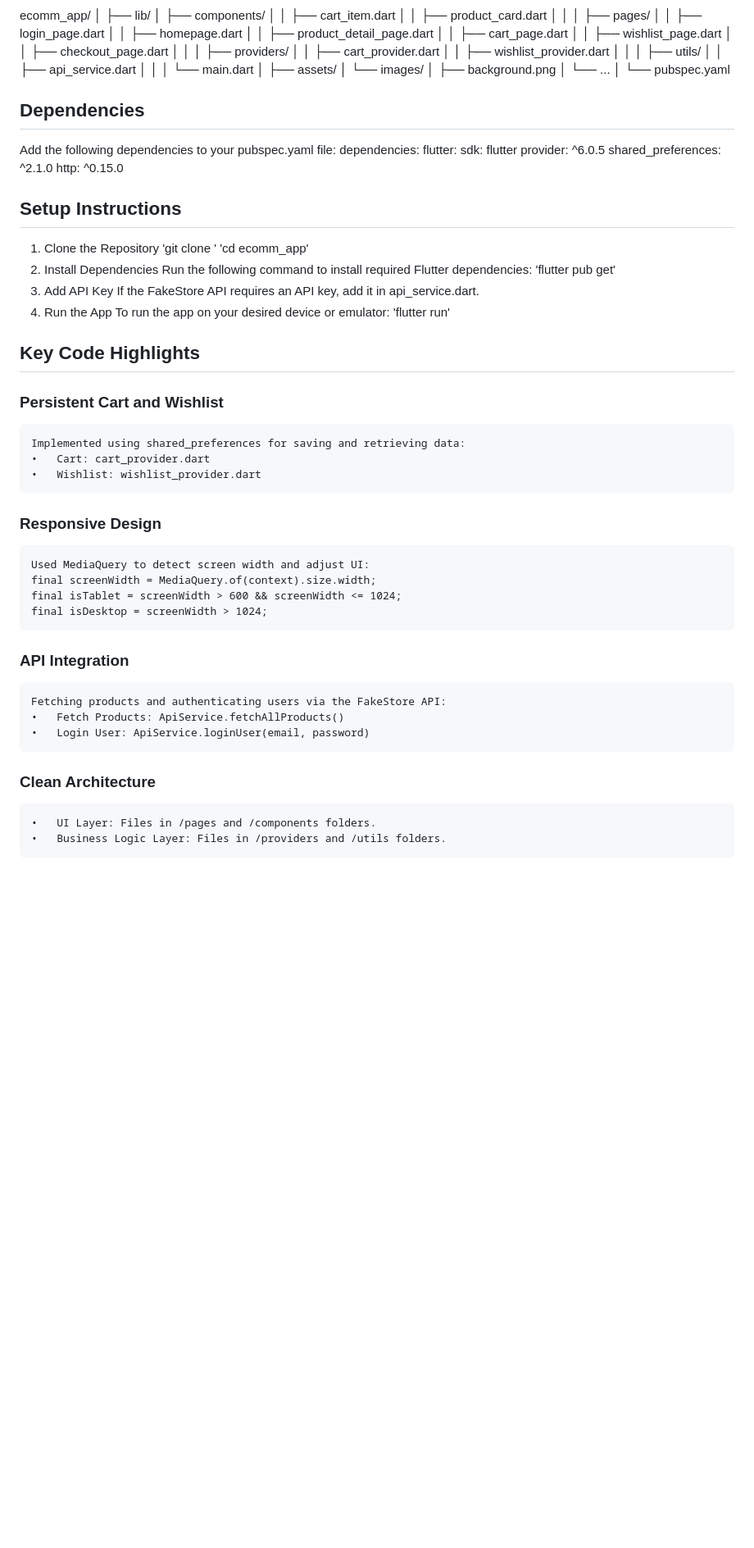
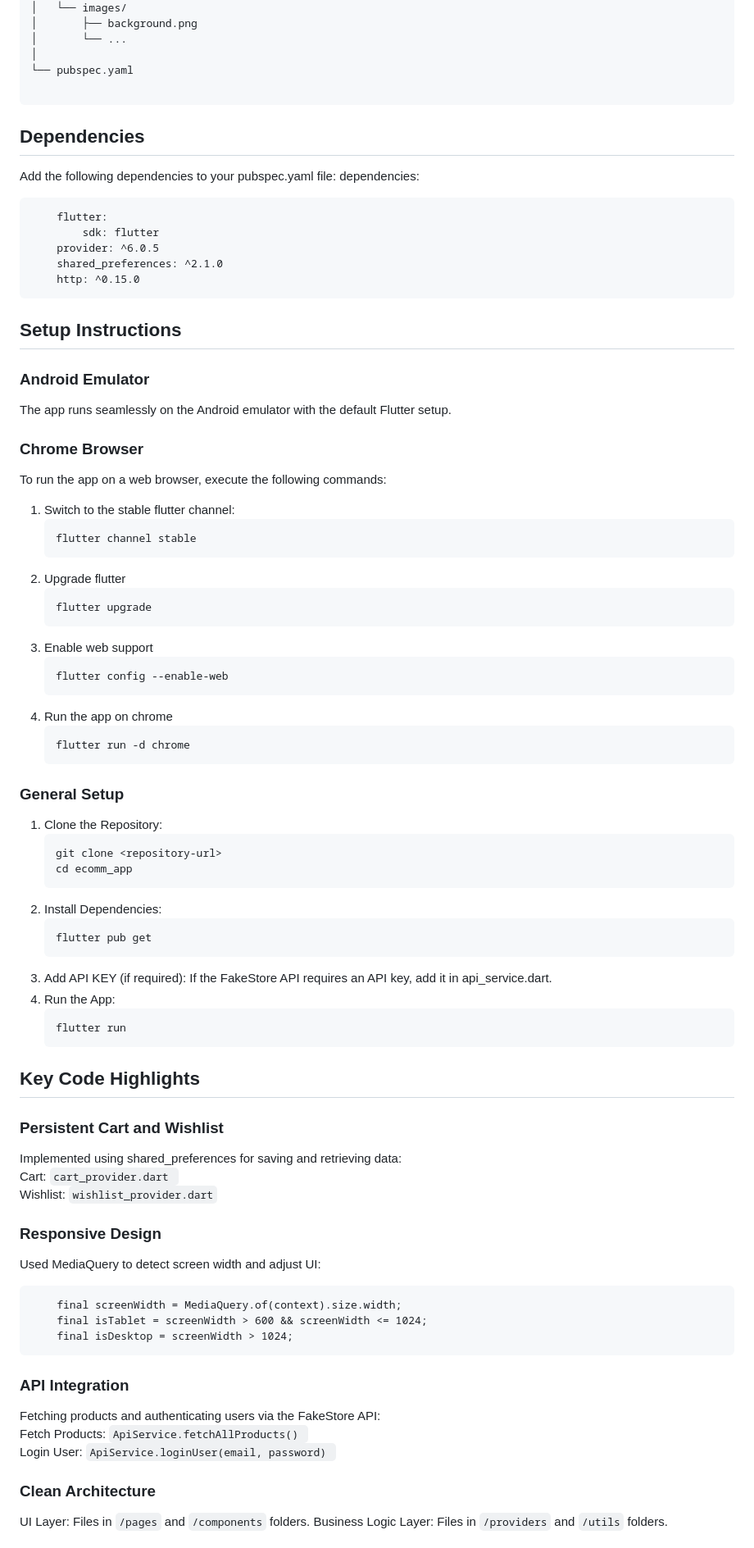
Before and after one commit to Varsha-A03/ecomm_app, a Markdown page: README.md, the part around the change printed below. Shown: that part at 82% size. Drawn GitHub-style; blank space fills up the shorter version.

````diff
--- a/README.md
+++ b/README.md
@@ -79,50 +93,82 @@ ecomm_app/
 │
 └── pubspec.yaml
 
+```
 
 ## Dependencies
 
 Add the following dependencies to your pubspec.yaml file:
 dependencies:
-  flutter:
-    sdk: flutter
-  provider: ^6.0.5
-  shared_preferences: ^2.1.0
-  http: ^0.15.0
+```
+    flutter:
+        sdk: flutter
+    provider: ^6.0.5
+    shared_preferences: ^2.1.0
+    http: ^0.15.0
+```
 
 ## Setup Instructions
 
-1. Clone the Repository
-    'git clone <repository-url>'
-    'cd ecomm_app'
-2. Install Dependencies
-    Run the following command to install required Flutter dependencies:
-        'flutter pub get'
-3. Add API Key
+### Android Emulator
+The app runs seamlessly on the Android emulator with the default Flutter setup.
+
+### Chrome Browser
+To run the app on a web browser, execute the following commands:
+1. Switch to the stable flutter channel:
+    ```
+    flutter channel stable
+    ```
+2. Upgrade flutter
+    ```
+    flutter upgrade
+    ```
+3. Enable web support
+    ```
+    flutter config --enable-web
+    ```
+4. Run the app on chrome
+    ```
+    flutter run -d chrome
+    ```
+
+### General Setup
+1. Clone the Repository:
+    ```
+    git clone <repository-url>
+    cd ecomm_app
+    ```
+2. Install Dependencies:
+    ```
+    flutter pub get
+    ```
+3. Add API KEY (if required):
     If the FakeStore API requires an API key, add it in api_service.dart.
-4. Run the App
-    To run the app on your desired device or emulator:
-        'flutter run'
+4. Run the App:
+    ```
+    flutter run
+    ```
 
 ## Key Code Highlights
 
 ### Persistent Cart and Wishlist
-    Implemented using shared_preferences for saving and retrieving data:
-    •	Cart: cart_provider.dart
-    •	Wishlist: wishlist_provider.dart
+Implemented using shared_preferences for saving and retrieving data:
+Cart: ```cart_provider.dart ```
+Wishlist: ```wishlist_provider.dart```
 
 ### Responsive Design
-    Used MediaQuery to detect screen width and adjust UI:
+Used MediaQuery to detect screen width and adjust UI:
+```
     final screenWidth = MediaQuery.of(context).size.width;
     final isTablet = screenWidth > 600 && screenWidth <= 1024;
     final isDesktop = screenWidth > 1024;
+```
 
 ### API Integration
-    Fetching products and authenticating users via the FakeStore API:
-    •	Fetch Products: ApiService.fetchAllProducts()
-    •	Login User: ApiService.loginUser(email, password)
+Fetching products and authenticating users via the FakeStore API:
+Fetch Products: ``` ApiService.fetchAllProducts()  ```
+Login User: ``` ApiService.loginUser(email, password)  ```
 
 ### Clean Architecture
-    •	UI Layer: Files in /pages and /components folders.
-    •	Business Logic Layer: Files in /providers and /utils folders.
+UI Layer: Files in ```/pages``` and ```/components``` folders.
+Business Logic Layer: Files in ```/providers``` and ```/utils``` folders.
 
````
Also changed, not shown: other parts of README.md (+99 -43 lines).
